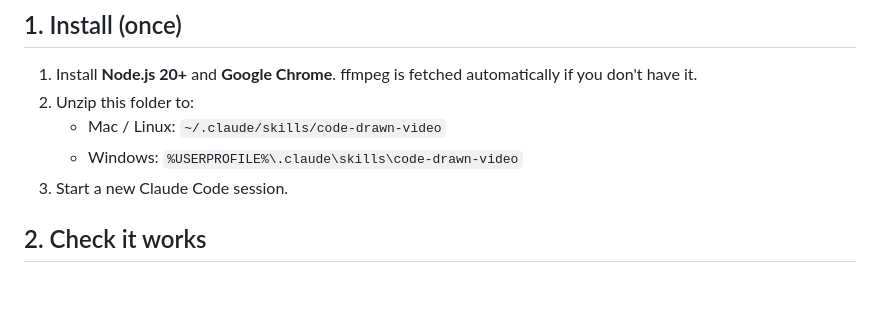
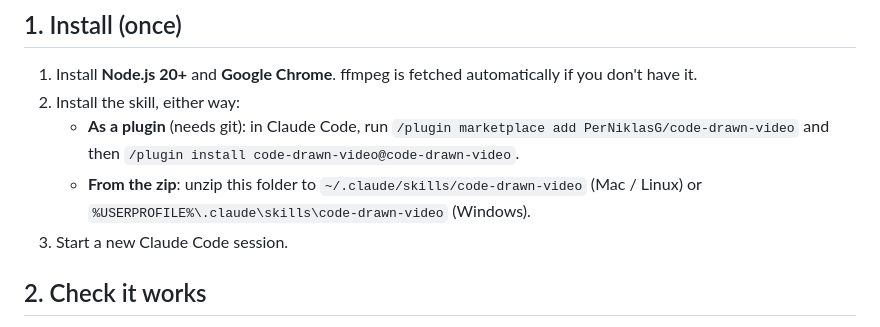
Before and after one commit to PerNiklasG/code-drawn-video, a Markdown page: skills/code-drawn-video/HOWTO.md, the part around the change. GitHub-like rendering; blank space fills up the shorter version.

Commit message:
docs: plugin install in HOWTO

```diff
--- a/skills/code-drawn-video/HOWTO.md
+++ b/skills/code-drawn-video/HOWTO.md
@@ -5,9 +5,13 @@ You talk to Claude Code in plain language. The skill does the rest and stops to
 ## 1. Install (once)
 
 1. Install **Node.js 20+** and **Google Chrome**. ffmpeg is fetched automatically if you don't have it.
-2. Unzip this folder to:
-   - Mac / Linux: `~/.claude/skills/code-drawn-video`
-   - Windows: `%USERPROFILE%\.claude\skills\code-drawn-video`
+2. Install the skill, either way:
+   - **As a plugin** (needs git): in Claude Code, run
+     `/plugin marketplace add PerNiklasG/code-drawn-video` and then
+     `/plugin install code-drawn-video@code-drawn-video`.
+   - **From the zip**: unzip this folder to
+     `~/.claude/skills/code-drawn-video` (Mac / Linux) or
+     `%USERPROFILE%\.claude\skills\code-drawn-video` (Windows).
 3. Start a new Claude Code session.
 
 ## 2. Check it works
```
